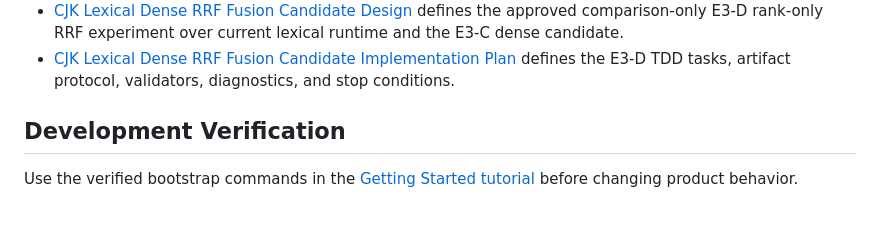
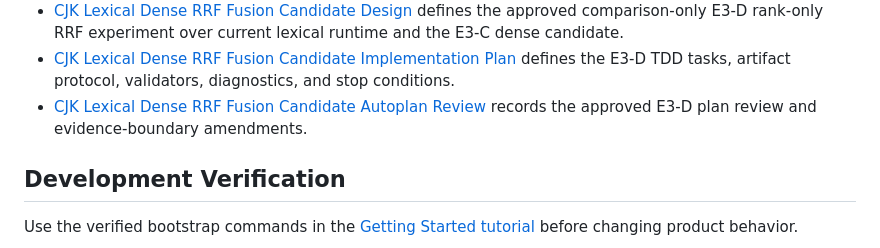
Before and after one commit to iTao-AI/multimodal-knowledge-engine, a Markdown page: docs/README.md, the part around the change. Drawn GitHub-style; blank space fills up the shorter version.

Commit message:
docs(eval): review E3-D RRF fusion plan

```diff
--- a/docs/README.md
+++ b/docs/README.md
@@ -87,6 +87,7 @@ Documentation changes ship in the same PR as affected behavior. Raw GStack artif
 - [Local Dense Retrieval Candidate Implementation Review](./superpowers/reviews/2026-06-28-local-dense-retrieval-candidate-review.md) records the PR 2 dense comparison evidence and scope limits.
 - [CJK Lexical Dense RRF Fusion Candidate Design](./superpowers/specs/2026-06-30-cjk-lexical-dense-rrf-fusion-design.md) defines the approved comparison-only E3-D rank-only RRF experiment over current lexical runtime and the E3-C dense candidate.
 - [CJK Lexical Dense RRF Fusion Candidate Implementation Plan](./superpowers/plans/2026-06-30-cjk-lexical-dense-rrf-fusion-implementation.md) defines the E3-D TDD tasks, artifact protocol, validators, diagnostics, and stop conditions.
+- [CJK Lexical Dense RRF Fusion Candidate Autoplan Review](./superpowers/reviews/2026-06-30-cjk-lexical-dense-rrf-fusion-autoplan-review.md) records the approved E3-D plan review and evidence-boundary amendments.
 
 ## Development Verification
 
```
Also changed, not shown: 2 other files.
